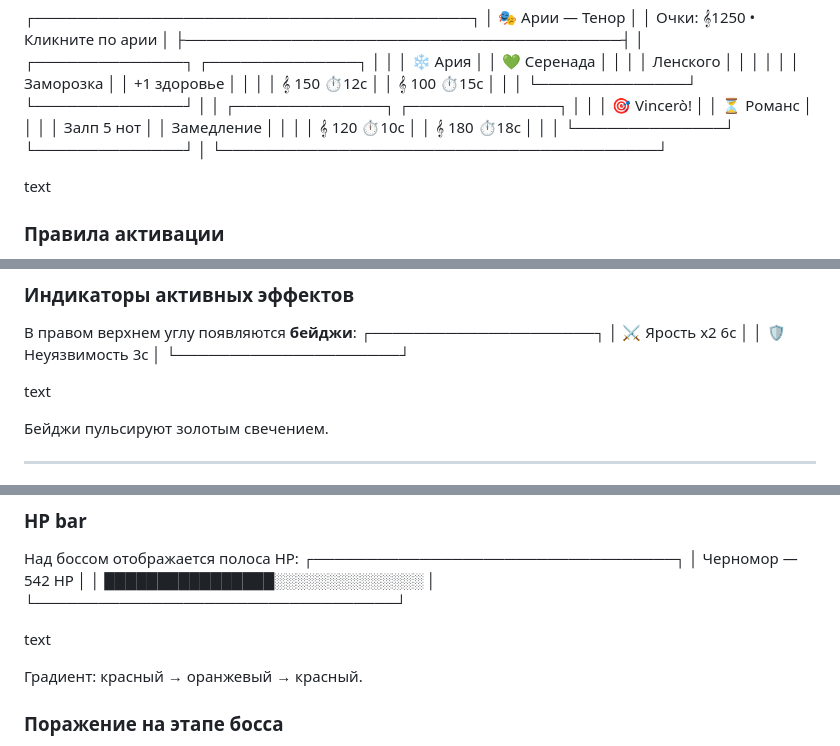
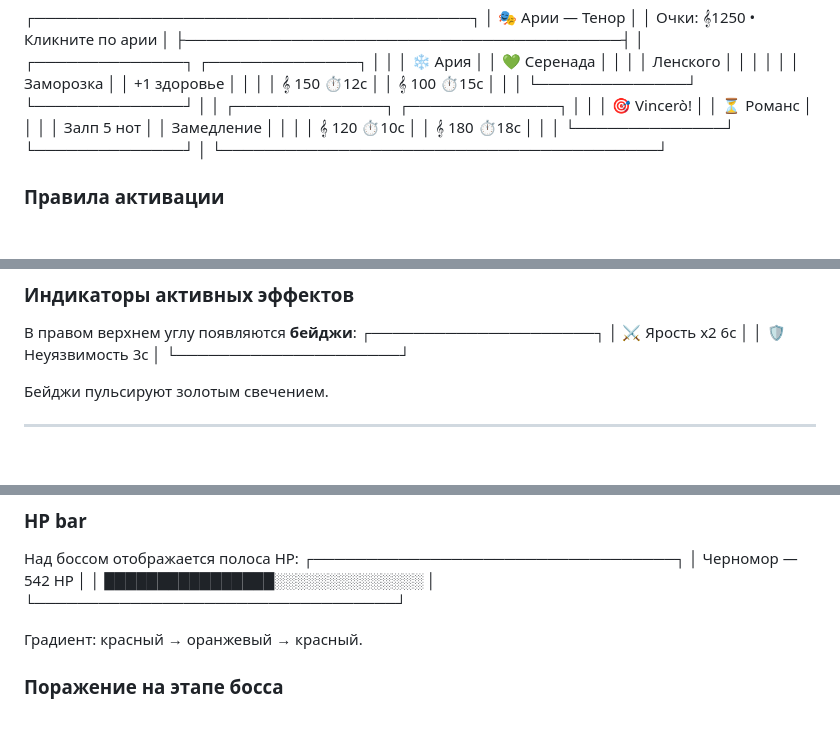
Before and after one commit to panchevo/Singer, a Markdown page: README.md, 3 parts joined by grey strips. Drawn GitHub-style; blank space fills up the shorter version.

```diff
--- a/README.md
+++ b/README.md
@@ -271,8 +266,6 @@ text
 │ └──────────────┘ └──────────────┘ │
 └─────────────────────────────────────────┘
 
-text
-
 ### Правила активации
 
 - Стоимость списывается из очков (`score`).
@@ -338,8 +331,6 @@ text
 │ ⚔️ Ярость x2 6с │
 │ 🛡️ Неуязвимость 3с │
 └─────────────────────┘
-
-text
 
 Бейджи пульсируют золотым свечением.
 
@@ -449,8 +440,6 @@ text
 │ Черномор — 542 HP │
 │ ████████████████░░░░░░░░░░░░░░ │
 └──────────────────────────────────┘
-
-text
 
 Градиент: красный → оранжевый → красный.
 
```
Also changed, not shown: other parts of README.md (+0 -21 lines).
